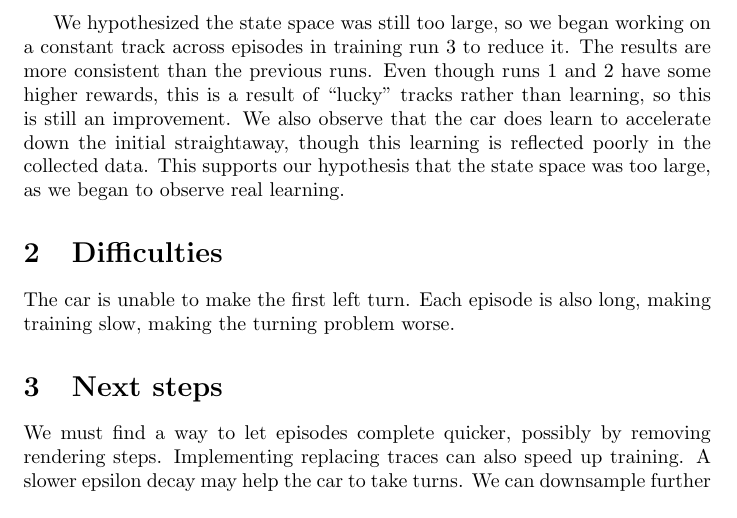
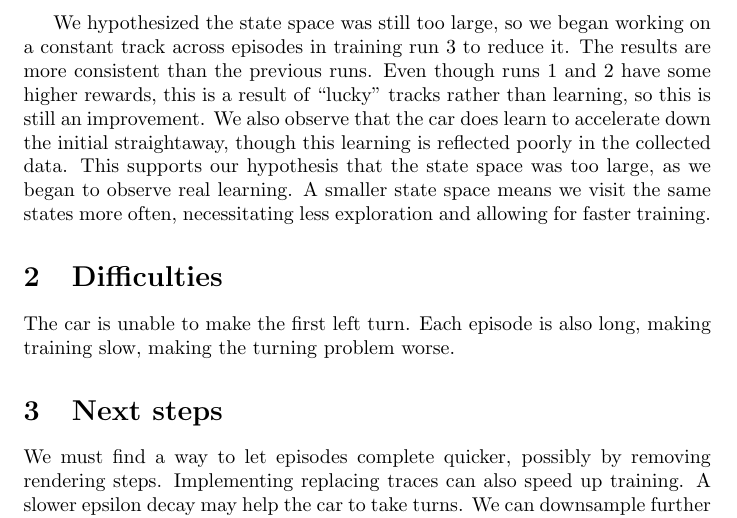
Before and after one commit to jalberse/rl-car, a LaTeX document (reports/checkpoint.tex): part of page 2 of 2, cut so that both start at the same text. Compiled offline with pdfLaTeX.

Commit message:
pdf in gitignore and add a line to analysis

```diff
--- a/reports/checkpoint.tex
+++ b/reports/checkpoint.tex
@@ -54,6 +54,7 @@ that the car does learn to accelerate down the initial straightaway,
 though this learning is reflected poorly in the collected data. This
 supports our hypothesis that the state space was too large, as we began
 to observe real learning.
+A smaller state space means we visit the same states more often, necessitating less exploration and allowing for faster training.
 
 \section{Difficulties}
 
```
Also changed, not shown: reports/checkpoint.pdf (deleted), 1 other file.
